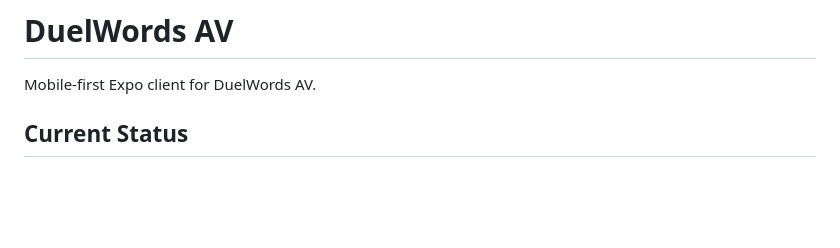
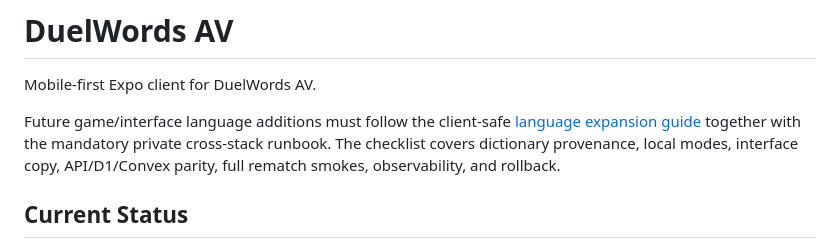
Before and after one commit to miguelavalos/duelwords-av, a Markdown page: README.md, the part around the change. GitHub-like rendering; blank space fills up the shorter version.

Commit message:
Document future language expansion

```diff
--- a/README.md
+++ b/README.md
@@ -1,6 +1,12 @@
 # DuelWords AV
 
 Mobile-first Expo client for DuelWords AV.
+
+Future game/interface language additions must follow the client-safe
+[language expansion guide](docs/game-language-expansion.md) together with the
+mandatory private cross-stack runbook. The checklist covers dictionary
+provenance, local modes, interface copy, API/D1/Convex parity, full rematch
+smokes, observability, and rollback.
 
 ## Current Status
 
```
Also changed, not shown: AGENTS.md (+6 -0 lines), docs/game-language-expansion.md (added, +193 -0 lines).
